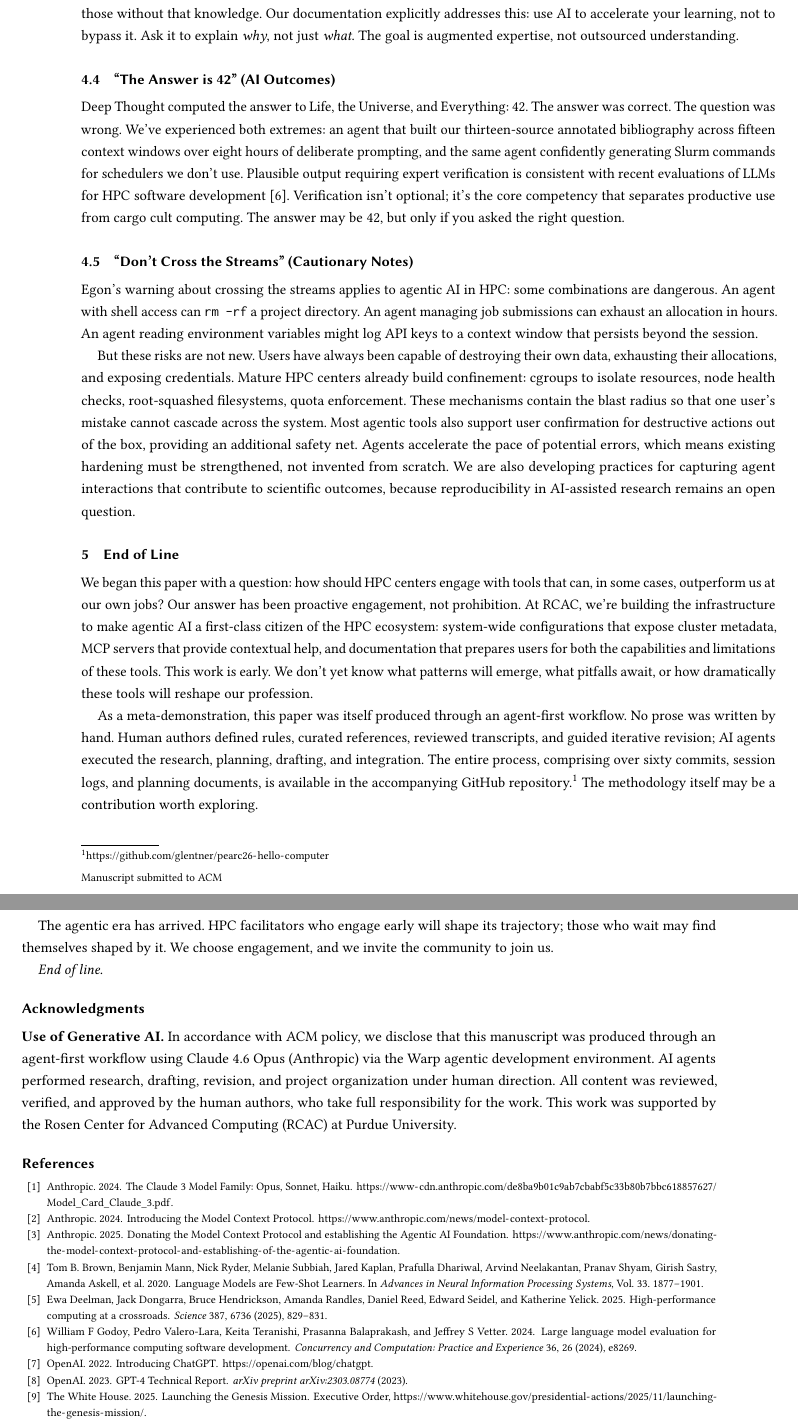
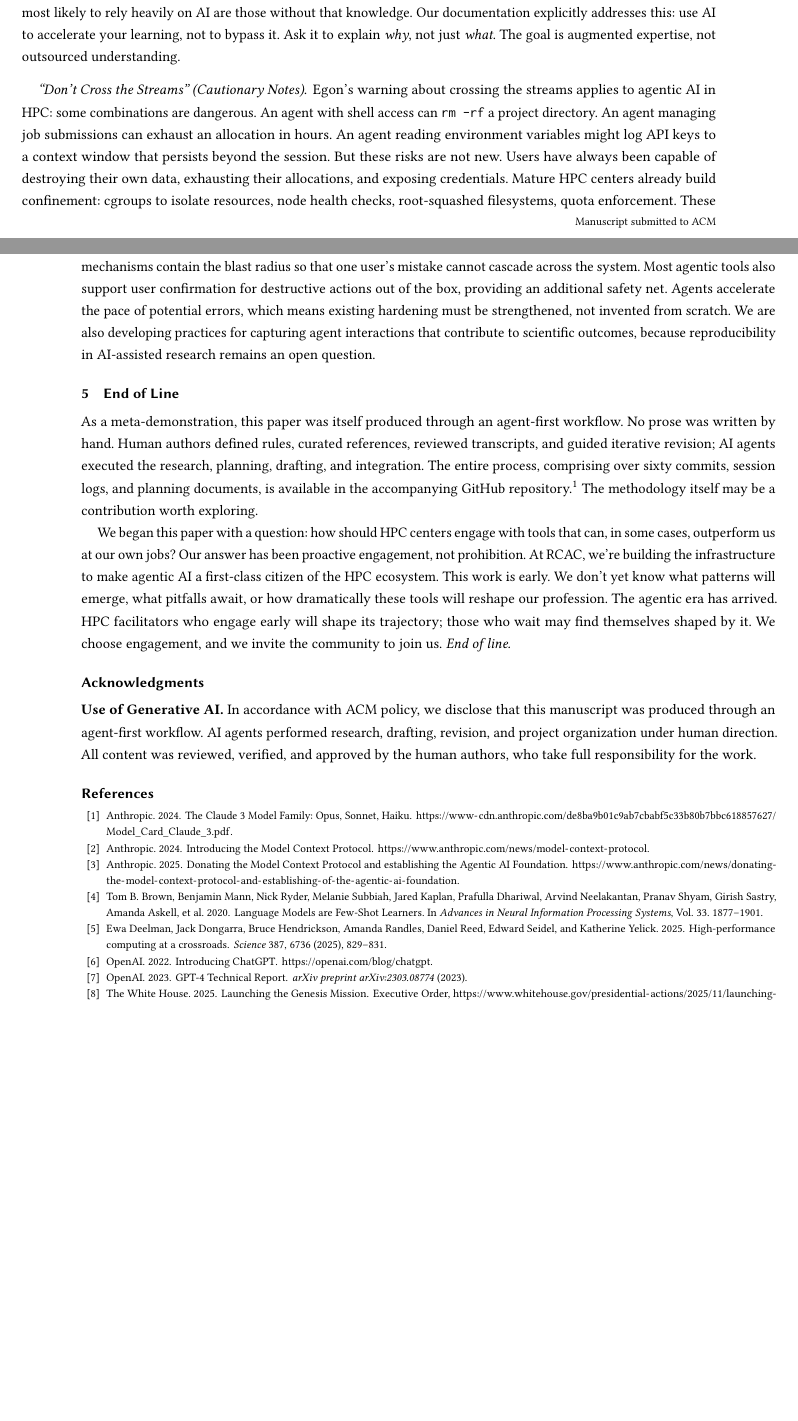
Before and after one commit to glentner/pearc26-hello-computer, a LaTeX paper (manuscript.tex): two parts of pages 4 and 5 of 5 before the commit and two parts of pages 3 and 4 of 4 after it, joined at a grey line, cut so that both start at the same text, the shorter picture padded with empty space. Compiled offline with pdfLaTeX.

Commit message:
Compact manuscript for 4-page review submission
Aggressive cuts to fit within the 4-page limit (including references).
The commented-out 'Answer is 42' paragraph and godoy2024llm reference
will be restored for the camera-ready 2-column version.

Co-Authored-By: Oz <oz-agent@warp.dev>

```diff
--- a/manuscript.tex
+++ b/manuscript.tex
@@ -260,26 +259,25 @@ accelerate your learning, not to bypass it. Ask it to explain \emph{why}, not ju
 \emph{what}.
 The goal is augmented expertise, not outsourced understanding.
 
-\subsection{``The Answer is 42'' (AI Outcomes)}
+%% \paragraph{``The Answer is 42'' (AI Outcomes)}
+%%
+%% Deep Thought computed the answer to Life, the Universe, and Everything: 42. The answer
+%% was correct. The question was wrong. We've experienced both extremes: an agent that
+%% built our thirteen-source annotated bibliography across fifteen context windows over
+%% eight hours of deliberate prompting, and the same agent confidently generating Slurm
+%% commands for schedulers we don't use. Plausible output
+%% requiring expert verification is consistent with recent evaluations of LLMs for HPC
+%% software development~\cite{godoy2024llm}. Verification isn't optional; it's the core
+%% competency that separates productive use from cargo cult computing. The answer may be
+%% 42, but only if you asked the right question.
 
-Deep Thought computed the answer to Life, the Universe, and Everything: 42. The answer
-was correct. The question was wrong. We've experienced both extremes: an agent that
-built our thirteen-source annotated bibliography across fifteen context windows over
-eight hours of deliberate prompting, and the same agent confidently generating Slurm
-commands for schedulers we don't use. Plausible output
-requiring expert verification is consistent with recent evaluations of LLMs for HPC
-software development~\cite{godoy2024llm}. Verification isn't optional; it's the core
-competency that separates productive use from cargo cult computing. The answer may be
-42, but only if you asked the right question.
-
-\subsection{``Don't Cross the Streams'' (Cautionary Notes)}
+\paragraph{``Don't Cross the Streams'' (Cautionary Notes)}
 
 Egon's warning about crossing the streams applies to agentic AI in HPC: some combinations
 are dangerous. An agent with shell access can \texttt{rm -rf} a project directory. An
 agent managing job submissions can exhaust an allocation in hours. An agent reading
 environment variables might log API keys to a context window that persists beyond the
 session.
-
 But these risks are not new. Users have always been capable of destroying their own data,
 exhausting their allocations, and exposing credentials. Mature HPC centers already build
 confinement: cgroups to isolate resources, node health checks, root-squashed filesystems,
@@ -293,15 +291,6 @@ outcomes, because reproducibility in AI-assisted research remains an open questi
 
 \section{End of Line}
 
-We began this paper with a question: how should HPC centers engage with tools that can, in
-some cases, outperform us at our own jobs? Our answer has been proactive engagement, not
-prohibition.
-At RCAC, we're building the infrastructure to make agentic AI a first-class citizen of the
-HPC ecosystem: system-wide configurations that expose cluster metadata, MCP servers that
-provide contextual help, and documentation that prepares users for both the capabilities
-and limitations of these tools. This work is early. We don't yet know what patterns will
-emerge, what pitfalls await, or how dramatically these tools will reshape our profession.
-
 As a meta-demonstration, this paper was itself produced through an agent-first workflow.
 No prose was written by hand. Human authors defined rules, curated references, reviewed
 transcripts, and guided iterative revision; AI agents executed the research, planning,
@@ -310,10 +299,19 @@ logs, and planning documents, is available in the accompanying GitHub
 repository.\footnote{\url{https://github.com/glentner/pearc26-hello-computer}} The
 methodology itself may be a contribution worth exploring.
 
+We began this paper with a question: how should HPC centers engage with tools that can, in
+some cases, outperform us at our own jobs? Our answer has been proactive engagement, not
+prohibition.
+At RCAC, we're building the infrastructure to make agentic AI a first-class citizen of the
+HPC ecosystem.
+%% :system-wide configurations that expose cluster metadata, MCP servers that
+%% provide contextual help, and documentation that prepares users for both the capabilities
+%% and limitations of these tools.
+This work is early. We don't yet know what patterns will
+emerge, what pitfalls await, or how dramatically these tools will reshape our profession.
 The agentic era has arrived. HPC facilitators who engage early will shape its trajectory;
 those who wait may find themselves shaped by it. We choose engagement, and we invite the
 community to join us.
-
 \emph{End of line.}
 
 %%
@@ -321,8 +319,11 @@ community to join us.
 %%
 \begin{acks}
 \textbf{Use of Generative AI.}
-In accordance with ACM policy, we disclose that this manuscript was produced through an agent-first workflow using Claude 4.6 Opus (Anthropic) via the Warp agentic development environment. AI agents performed research, drafting, revision, and project organization under human direction. All content was reviewed, verified, and approved by the human authors, who take full responsibility for the work.
-This work was supported by the Rosen Center for Advanced Computing (RCAC) at Purdue University.
+In accordance with ACM policy, we disclose that this manuscript was produced through an agent-first workflow.
+%% using Claude 4.6 Opus (Anthropic) via the Warp agentic development environment.
+AI agents performed research, drafting, revision, and project organization under human direction.
+All content was reviewed, verified, and approved by the human authors, who take full responsibility for the work.
+%% This work was supported by the Rosen Center for Advanced Computing (RCAC) at Purdue University.
 \end{acks}
 
 %%
```
Also changed, not shown: manuscript.tex (17 more changed lines).
